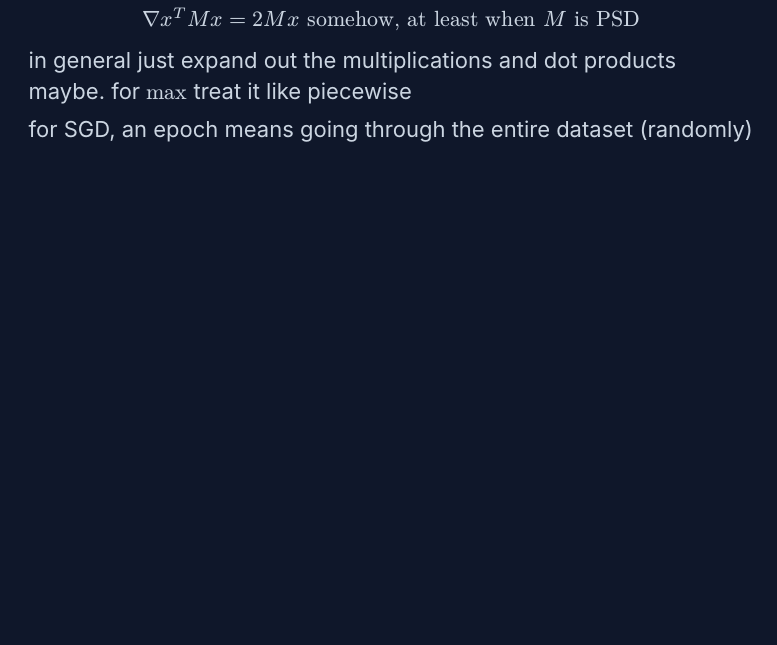
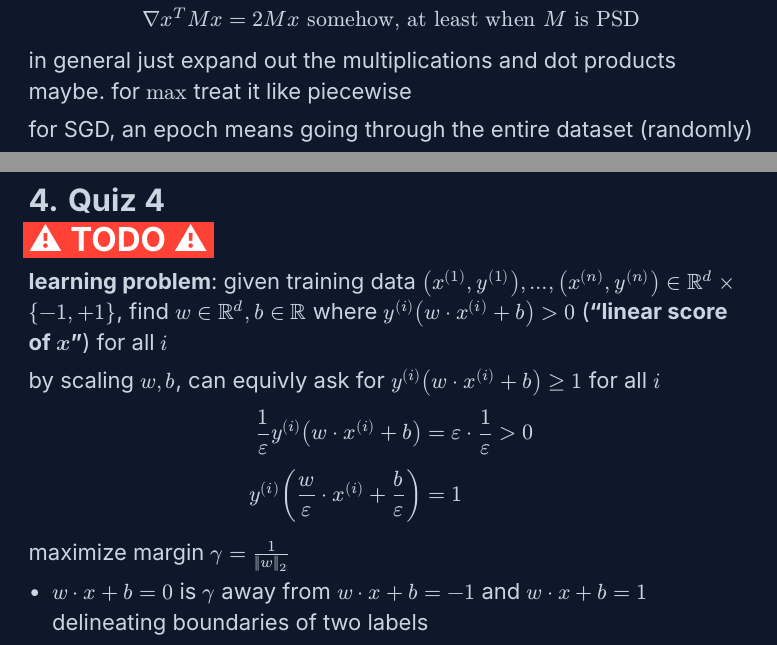
Before and after one commit to SheepTester/hello-world, a Typst document (notes/cse-251a-notes/main.typ): part of page 18 of 18 before the commit and two parts of pages 18 and 19 of 19 after it, the two joined at a grey line, cut so that both start at the same text, the shorter picture padded with empty space. Compiled offline with Typst 0.15.

Commit message:
cse 251a notes today

```diff
--- a/notes/cse-251a-notes/main.typ
+++ b/notes/cse-251a-notes/main.typ
@@ -749,3 +749,21 @@ $
 in general just expand out the multiplications and dot products maybe. for $max$ treat it like piecewise
 
 for SGD, an epoch means going through the entire dataset (randomly)
+
+#pagebreak(weak: true)
+= Quiz 4
+
+#TODO
+
+*learning problem*: given training data $(x^((1)), y^((1))), dots, (x^((n)), y^((n))) in RR^d times {-1, +1}$, find $w in RR^d, b in RR$ where $y^((i)) (w dot x^((i)) + b) > 0$ (*"linear score of $x$"*) for all $i$
+
+by scaling $w, b$, can equivly ask for $y^((i)) (w dot x^((i)) + b) >= 1$ for all $i$
+
+$
+1 / epsilon y^((i)) (w dot x^((i)) + b) &= epsilon dot 1/epsilon > 0 \
+y^((i)) ( w/epsilon dot x^((i)) + b/epsilon) &= 1
+$
+
+maximize margin $gamma = 1/(||w||_2)$
+
+- $w dot x + b = 0$ is $gamma$ away from $w dot x + b = -1$ and $w dot x + b = 1$ delineating boundaries of two labels
```
